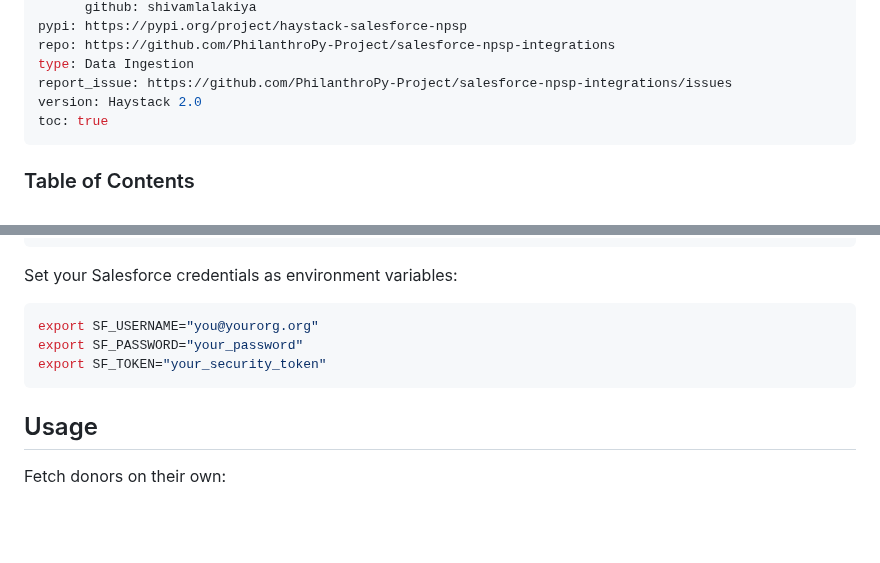
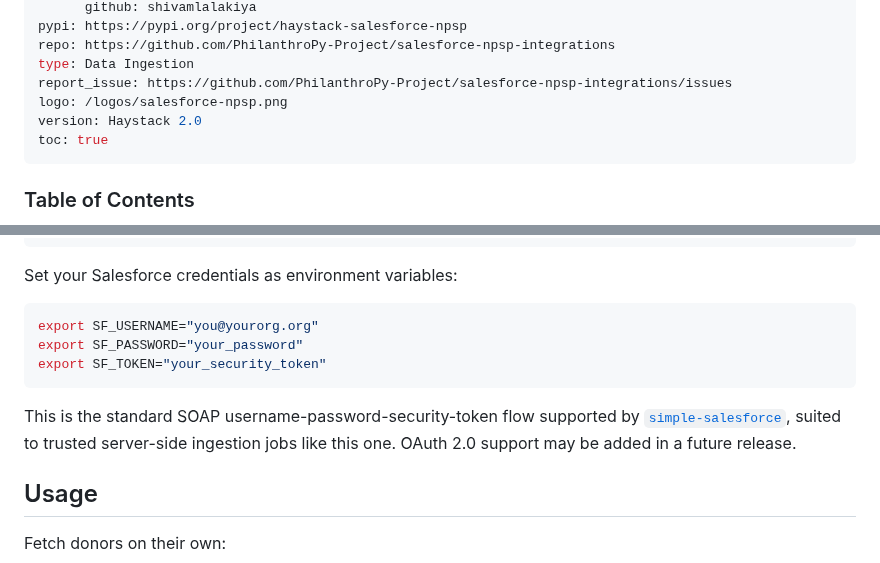
Before and after one commit to deepset-ai/haystack-integrations, a Markdown page: integrations/salesforce-npsp.md, 2 parts joined by grey strips. Drawn GitHub-style; blank space fills up the shorter version.

Commit message:
Address review: add logo, clarify Salesforce auth flow
Adds a logo tile and a short note explaining the username-password-
security-token flow is the standard simple-salesforce SOAP auth,
per review feedback from @kacperlukawski.

````diff
--- a/integrations/salesforce-npsp.md
+++ b/integrations/salesforce-npsp.md
@@ -10,6 +10,7 @@ pypi: https://pypi.org/project/haystack-salesforce-npsp
 repo: https://github.com/PhilanthroPy-Project/salesforce-npsp-integrations
 type: Data Ingestion
 report_issue: https://github.com/PhilanthroPy-Project/salesforce-npsp-integrations/issues
+logo: /logos/salesforce-npsp.png
 version: Haystack 2.0
 toc: true
 ---
@@ -49,6 +50,11 @@ export SF_PASSWORD="your_password"
 export SF_TOKEN="your_security_token"
 ```
 
+This is the standard SOAP username-password-security-token flow supported by
+[`simple-salesforce`](https://github.com/simple-salesforce/simple-salesforce),
+suited to trusted server-side ingestion jobs like this one. OAuth 2.0 support
+may be added in a future release.
+
 ## Usage
 
 Fetch donors on their own:
````
Also changed, not shown: logos/salesforce-npsp.png (added).
